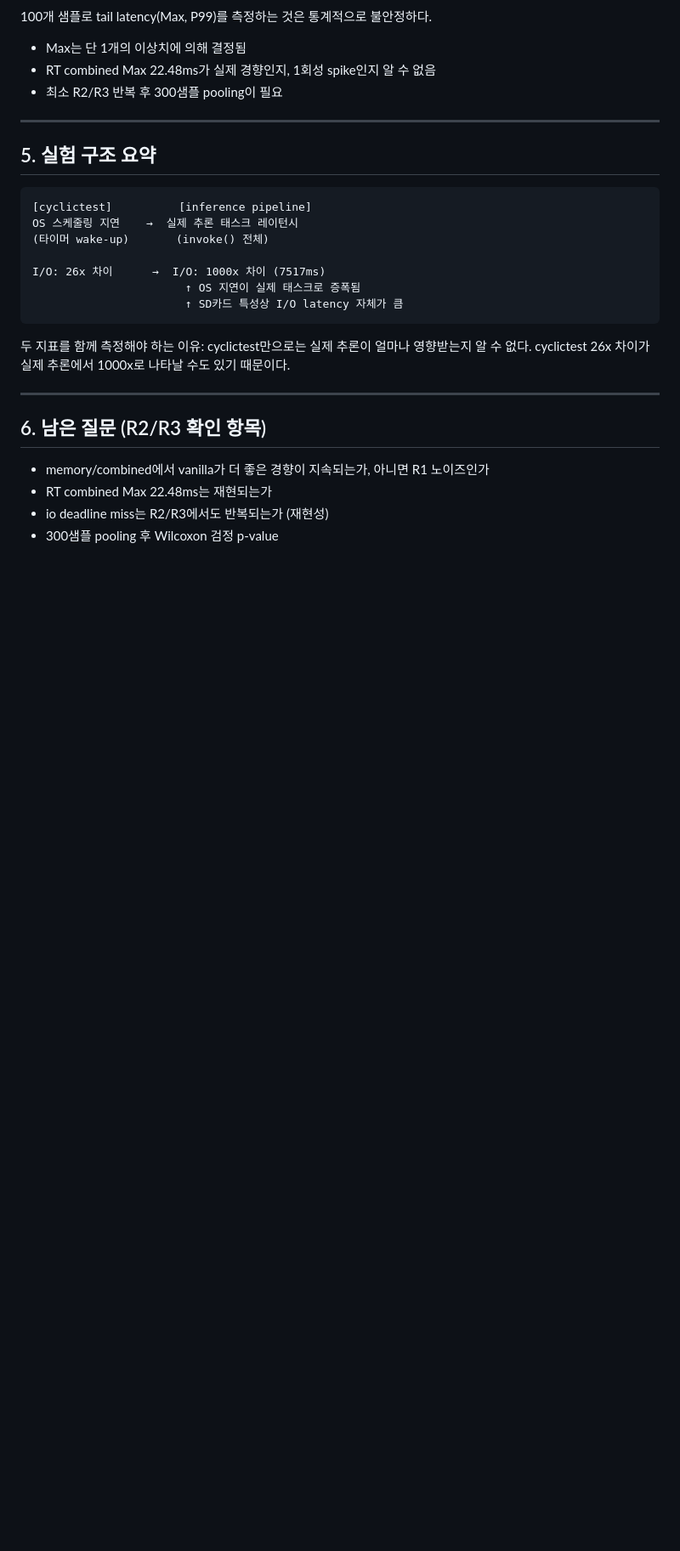
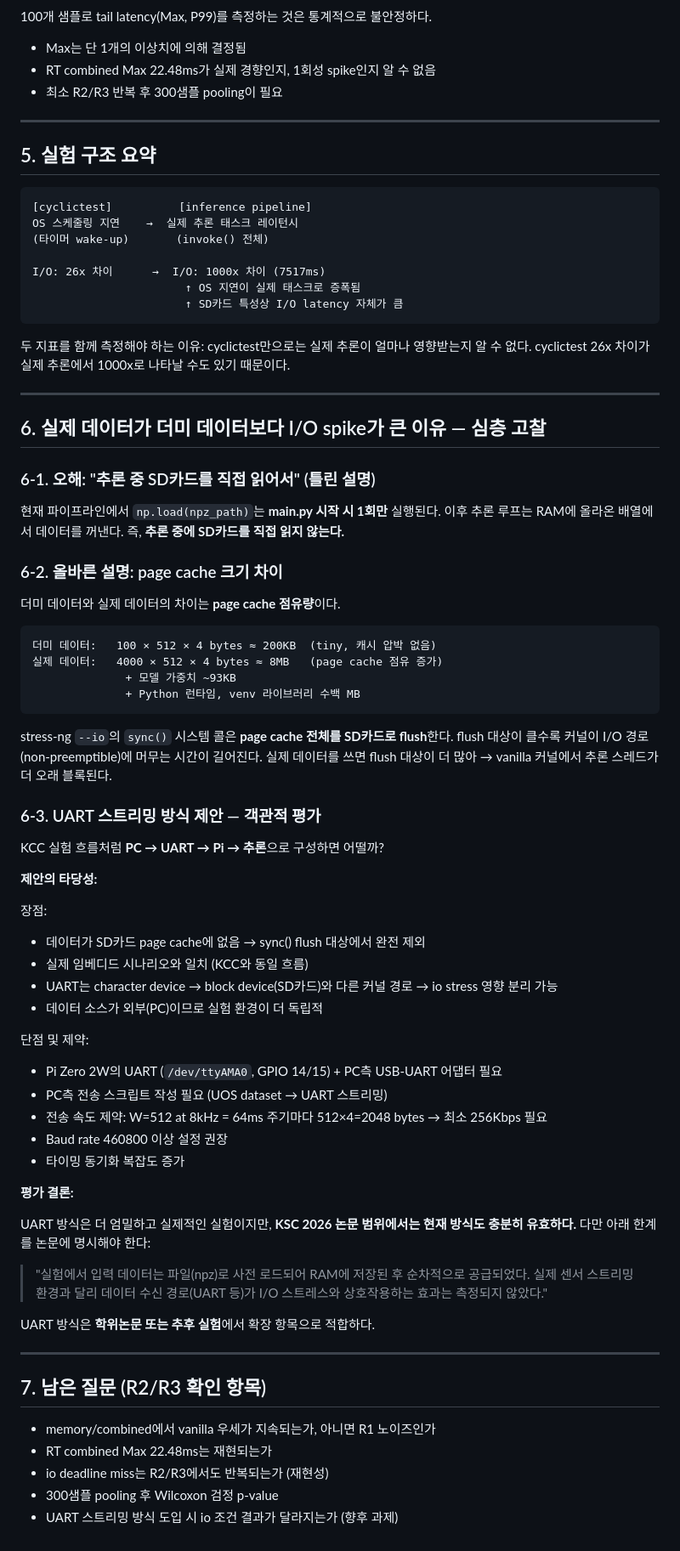
Before and after one commit to lth0422/Personal_research, a Markdown page: experiments/results/real_r1_analysis.md, the part around the change. Shown at 85% size. Drawn GitHub-style; blank space fills up the shorter version.

````diff
--- a/experiments/results/real_r1_analysis.md
+++ b/experiments/results/real_r1_analysis.md
@@ -165,9 +165,58 @@ I/O: 26x 차이      →  I/O: 1000x 차이 (7517ms)
 
 ---
 
-## 6. 남은 질문 (R2/R3 확인 항목)
+## 6. 실제 데이터가 더미 데이터보다 I/O spike가 큰 이유 — 심층 고찰
 
-- memory/combined에서 vanilla가 더 좋은 경향이 지속되는가, 아니면 R1 노이즈인가
+### 6-1. 오해: "추론 중 SD카드를 직접 읽어서" (틀린 설명)
+
+현재 파이프라인에서 `np.load(npz_path)`는 **main.py 시작 시 1회만** 실행된다. 이후 추론 루프는 RAM에 올라온 배열에서 데이터를 꺼낸다. 즉, **추론 중에 SD카드를 직접 읽지 않는다.**
+
+### 6-2. 올바른 설명: page cache 크기 차이
+
+더미 데이터와 실제 데이터의 차이는 **page cache 점유량**이다.
+
+```
+더미 데이터:   100 × 512 × 4 bytes ≈ 200KB  (tiny, 캐시 압박 없음)
+실제 데이터:   4000 × 512 × 4 bytes ≈ 8MB   (page cache 점유 증가)
+              + 모델 가중치 ~93KB
+              + Python 런타임, venv 라이브러리 수백 MB
+```
+
+stress-ng `--io`의 `sync()` 시스템 콜은 **page cache 전체를 SD카드로 flush**한다. flush 대상이 클수록 커널이 I/O 경로(non-preemptible)에 머무는 시간이 길어진다. 실제 데이터를 쓰면 flush 대상이 더 많아 → vanilla 커널에서 추론 스레드가 더 오래 블록된다.
+
+### 6-3. UART 스트리밍 방식 제안 — 객관적 평가
+
+KCC 실험 흐름처럼 **PC → UART → Pi → 추론**으로 구성하면 어떨까?
+
+**제안의 타당성:**
+
+장점:
+- 데이터가 SD카드 page cache에 없음 → sync() flush 대상에서 완전 제외
+- 실제 임베디드 시나리오와 일치 (KCC와 동일 흐름)
+- UART는 character device → block device(SD카드)와 다른 커널 경로 → io stress 영향 분리 가능
+- 데이터 소스가 외부(PC)이므로 실험 환경이 더 독립적
+
+단점 및 제약:
+- Pi Zero 2W의 UART (`/dev/ttyAMA0`, GPIO 14/15) + PC측 USB-UART 어댑터 필요
+- PC측 전송 스크립트 작성 필요 (UOS dataset → UART 스트리밍)
+- 전송 속도 제약: W=512 at 8kHz = 64ms 주기마다 512×4=2048 bytes → 최소 256Kbps 필요
+- Baud rate 460800 이상 설정 권장
+- 타이밍 동기화 복잡도 증가
+
+**평가 결론:**
+
+UART 방식은 더 엄밀하고 실제적인 실험이지만, **KSC 2026 논문 범위에서는 현재 방식도 충분히 유효하다.** 다만 아래 한계를 논문에 명시해야 한다:
+
+> "실험에서 입력 데이터는 파일(npz)로 사전 로드되어 RAM에 저장된 후 순차적으로 공급되었다. 실제 센서 스트리밍 환경과 달리 데이터 수신 경로(UART 등)가 I/O 스트레스와 상호작용하는 효과는 측정되지 않았다."
+
+UART 방식은 **학위논문 또는 추후 실험**에서 확장 항목으로 적합하다.
+
+---
+
+## 7. 남은 질문 (R2/R3 확인 항목)
+
+- memory/combined에서 vanilla 우세가 지속되는가, 아니면 R1 노이즈인가
 - RT combined Max 22.48ms는 재현되는가
 - io deadline miss는 R2/R3에서도 반복되는가 (재현성)
 - 300샘플 pooling 후 Wilcoxon 검정 p-value
+- UART 스트리밍 방식 도입 시 io 조건 결과가 달라지는가 (향후 과제)
````
Also changed, not shown: experiments/experiment_design.md (+45 -0 lines).
